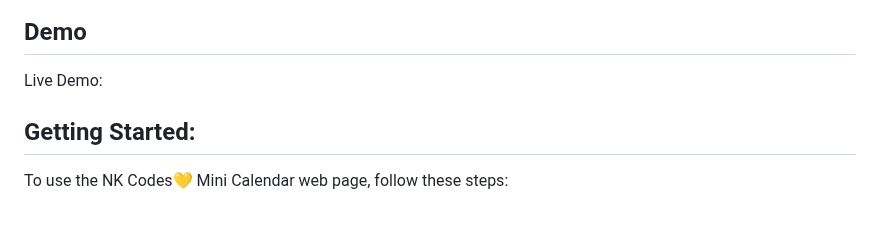
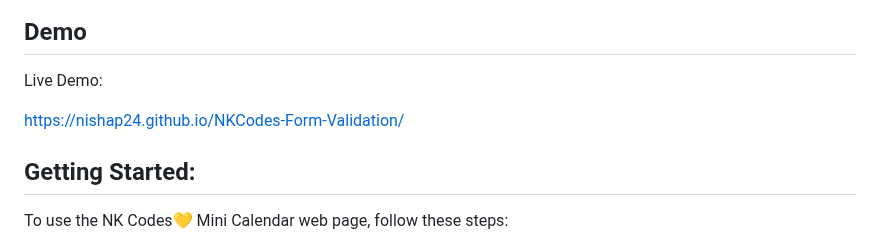
Before and after one commit to nishap24/NKCodes-Form-Validation, a Markdown page: README.md, the part around the change. Drawn GitHub-style; blank space fills up the shorter version.

```diff
--- a/README.md
+++ b/README.md
@@ -17,7 +17,7 @@ This is a form validation site developed by TG Codes. It validates the user's in
 
 Live Demo:
 
-
+https://nishap24.github.io/NKCodes-Form-Validation/
 ## Getting Started:
 
 To use the NK Codes💛 Mini Calendar web page, follow these steps:
```
